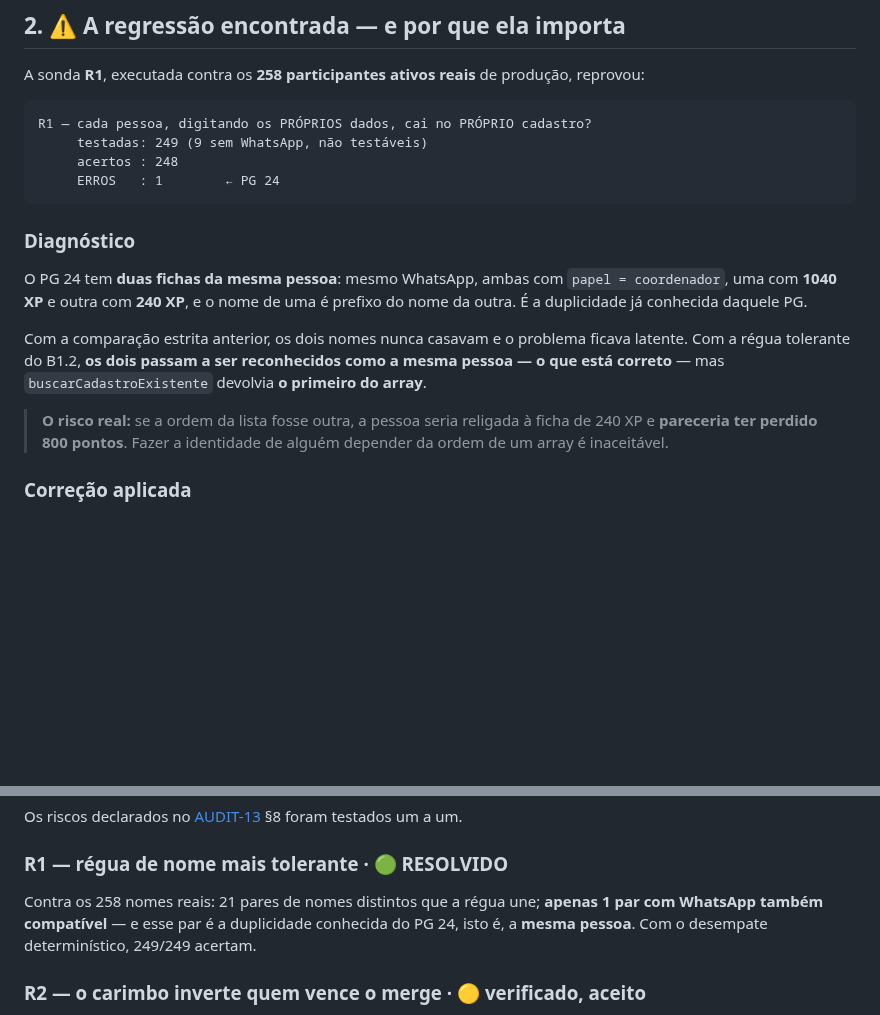
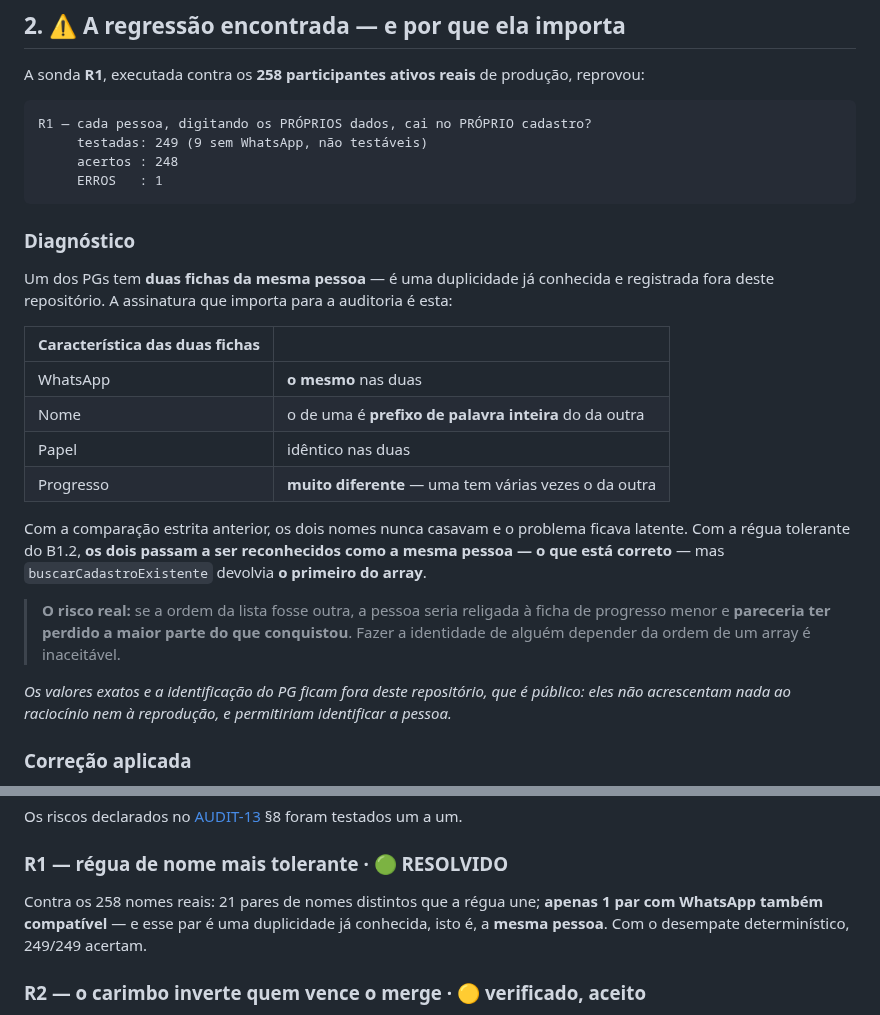
Before and after one commit to capelaniahospitalar/jornada-pequenos-grupos, a Markdown page: AUDIT-14-REGRESSAO.md, 2 parts joined by grey strips. GitHub-like rendering; blank space fills up the shorter version.

````diff
--- a/AUDIT-14-REGRESSAO.md
+++ b/AUDIT-14-REGRESSAO.md
@@ -37,22 +37,31 @@ A sonda **R1**, executada contra os **258 participantes ativos reais** de produ
 R1 — cada pessoa, digitando os PRÓPRIOS dados, cai no PRÓPRIO cadastro?
      testadas: 249 (9 sem WhatsApp, não testáveis)
      acertos : 248
-     ERROS   : 1        ← PG 24
+     ERROS   : 1
 ```
 
 ### Diagnóstico
 
-O PG 24 tem **duas fichas da mesma pessoa**: mesmo WhatsApp, ambas com `papel = coordenador`,
-uma com **1040 XP** e outra com **240 XP**, e o nome de uma é prefixo do nome da outra. É a
-duplicidade já conhecida daquele PG.
+Um dos PGs tem **duas fichas da mesma pessoa** — é uma duplicidade já conhecida e registrada fora
+deste repositório. A assinatura que importa para a auditoria é esta:
+
+| Característica das duas fichas | |
+|---|---|
+| WhatsApp | **o mesmo** nas duas |
+| Nome | o de uma é **prefixo de palavra inteira** do da outra |
+| Papel | idêntico nas duas |
+| Progresso | **muito diferente** — uma tem várias vezes o da outra |
 
 Com a comparação estrita anterior, os dois nomes nunca casavam e o problema ficava latente. Com a
 régua tolerante do B1.2, **os dois passam a ser reconhecidos como a mesma pessoa — o que está
 correto** — mas `buscarCadastroExistente` devolvia **o primeiro do array**.
 
-> **O risco real:** se a ordem da lista fosse outra, a pessoa seria religada à ficha de 240 XP e
-> **pareceria ter perdido 800 pontos**. Fazer a identidade de alguém depender da ordem de um array
-> é inaceitável.
+> **O risco real:** se a ordem da lista fosse outra, a pessoa seria religada à ficha de progresso
+> menor e **pareceria ter perdido a maior parte do que conquistou**. Fazer a identidade de alguém
+> depender da ordem de um array é inaceitável.
+
+*Os valores exatos e a identificação do PG ficam fora deste repositório, que é público: eles não
+acrescentam nada ao raciocínio nem à reprodução, e permitiriam identificar a pessoa.*
 
 ### Correção aplicada
 
@@ -172,7 +181,7 @@ Os riscos declarados no [AUDIT-13](AUDIT-13-IMPLEMENTACAO-B1.md) §8 foram testa
 ### R1 — régua de nome mais tolerante · 🟢 **RESOLVIDO**
 
 Contra os 258 nomes reais: 21 pares de nomes distintos que a régua une; **apenas 1 par com
-WhatsApp também compatível** — e esse par é a duplicidade conhecida do PG 24, isto é, a **mesma
+WhatsApp também compatível** — e esse par é uma duplicidade já conhecida, isto é, a **mesma
 pessoa**. Com o desempate determinístico, 249/249 acertam.
 
 ### R2 — o carimbo inverte quem vence o merge · 🟡 **verificado, aceito**
````
Also changed, not shown: AUDIT-03-REENTRADA.md (+25 -18 lines).
